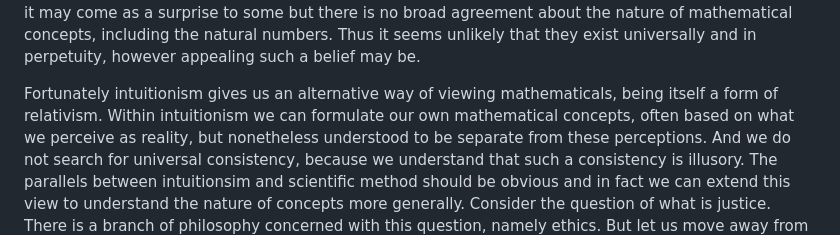
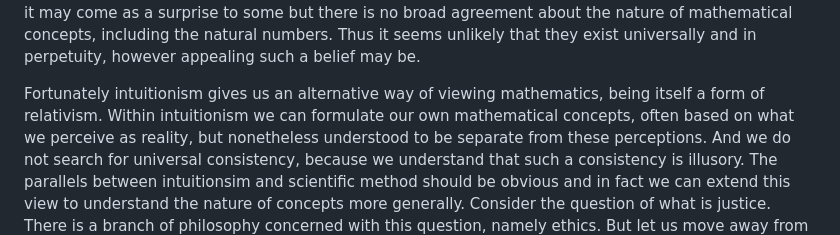
Before and after one commit to djalbat/the-foundations-of-symbolic-reasoning, a Markdown page: introduction.md, the part around the change. Drawn GitHub-style.

Commit message:
Corrected a type.

```diff
--- a/introduction.md
+++ b/introduction.md
@@ -58,7 +58,7 @@ We may perceive these concepts in nature but that is not to say that they exist
 Furthermore, it may come as a surprise to some but there is no broad agreement about the nature of mathematical concepts, including the natural numbers.
 Thus it seems unlikely that they exist universally and in perpetuity, however appealing such a belief may be.
 
-Fortunately intuitionism gives us an alternative way of viewing mathematicals, being itself a form of relativism.
+Fortunately intuitionism gives us an alternative way of viewing mathematics, being itself a form of relativism.
 Within intuitionism we can formulate our own mathematical concepts, often based on what we perceive as reality, but nonetheless understood to be separate from these perceptions.
 And we do not search for universal consistency, because we understand that such a consistency is illusory.
 The parallels between intuitionsim and scientific method should be obvious and in fact we can extend this view to understand the nature of concepts more generally.
```
